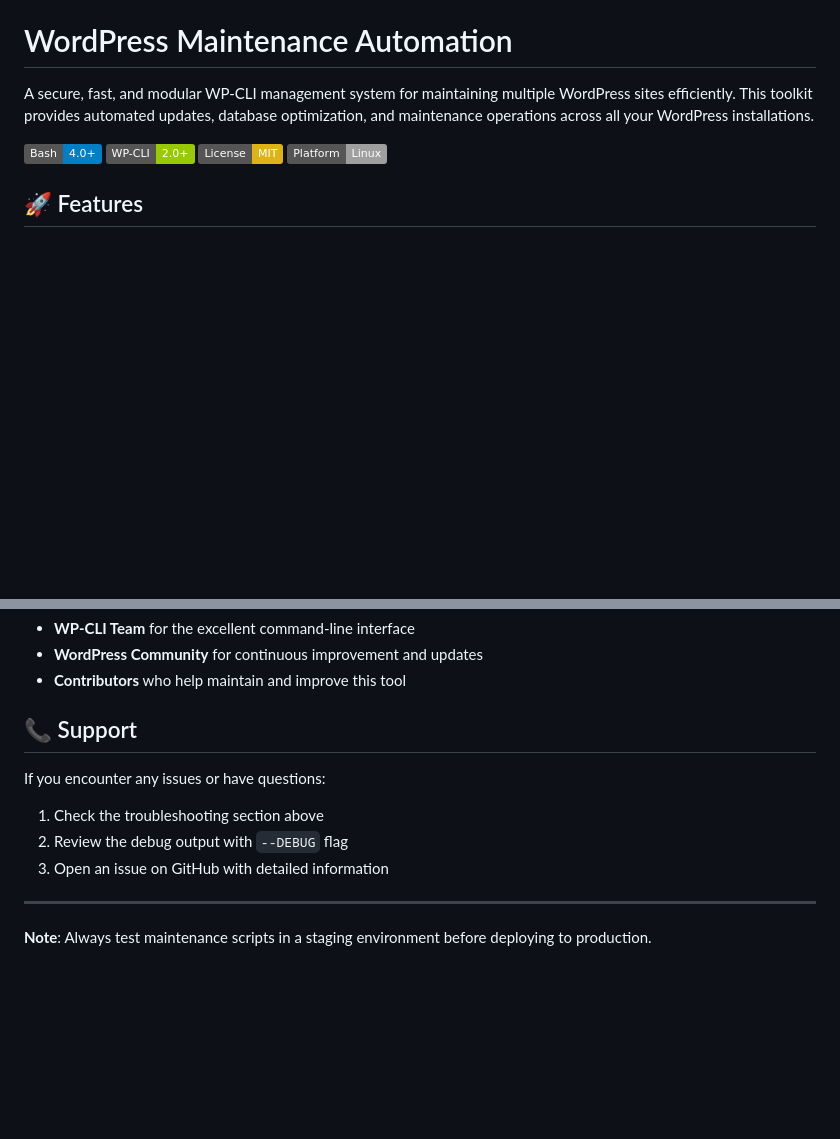
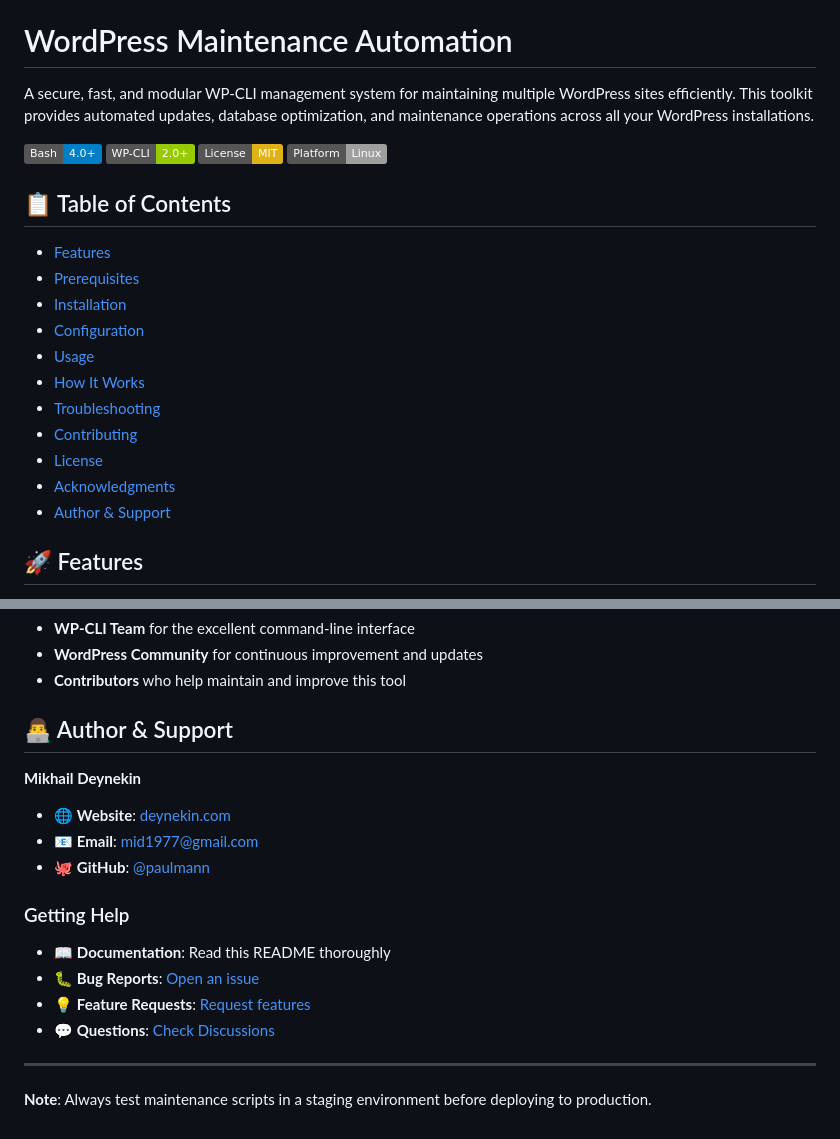
Before and after one commit to paulmann/Bash_WP-CLI_Update, a Markdown page: README.md, 2 parts joined by grey strips. GitHub-like rendering; badges without logos; blank space fills up the shorter version.

```diff
--- a/README.md
+++ b/README.md
@@ -6,6 +6,20 @@ A secure, fast, and modular WP-CLI management system for maintaining multiple Wo
 ![WP-CLI](https://img.shields.io/badge/WP--CLI-2.0%2B-green.svg)
 ![License](https://img.shields.io/badge/License-MIT-yellow.svg)
 ![Platform](https://img.shields.io/badge/Platform-Linux-lightgrey.svg)
+
+## 📋 Table of Contents
+
+- [Features](#-features)
+- [Prerequisites](#-prerequisites)
+- [Installation](#-installation)
+- [Configuration](#-configuration)
+- [Usage](#-usage)
+- [How It Works](#-how-it-works)
+- [Troubleshooting](#-troubleshooting)
+- [Contributing](#-contributing)
+- [License](#-license)
+- [Acknowledgments](#-acknowledgments)
+- [Author & Support](#author--support)
 
 ## 🚀 Features
 
@@ -233,13 +247,20 @@ This project is licensed under the MIT License - see the [LICENSE](LICENSE) file
 - **WordPress Community** for continuous improvement and updates
 - **Contributors** who help maintain and improve this tool
 
-## 📞 Support
+## 👨‍💻 Author & Support
 
-If you encounter any issues or have questions:
+**Mikhail Deynekin**
 
-1. Check the troubleshooting section above
-2. Review the debug output with `--DEBUG` flag
-3. Open an issue on GitHub with detailed information
+- 🌐 **Website**: [deynekin.com](https://deynekin.com)
+- 📧 **Email**: [mid1977@gmail.com](mailto:mid1977@gmail.com)
+- 🐙 **GitHub**: [@paulmann](https://github.com/paulmann)
+
+### Getting Help
+
+- 📖 **Documentation**: Read this README thoroughly
+- 🐛 **Bug Reports**: [Open an issue](https://github.com/paulmann/Bash_WP-CLI_Update/issues/new)
+- 💡 **Feature Requests**: [Request features](https://github.com/paulmann/Bash_WP-CLI_Update/issues/new)
+- 💬 **Questions**: [Check Discussions](https://github.com/paulmann/Bash_WP-CLI_Update/discussions)
 
 ---
 
```
